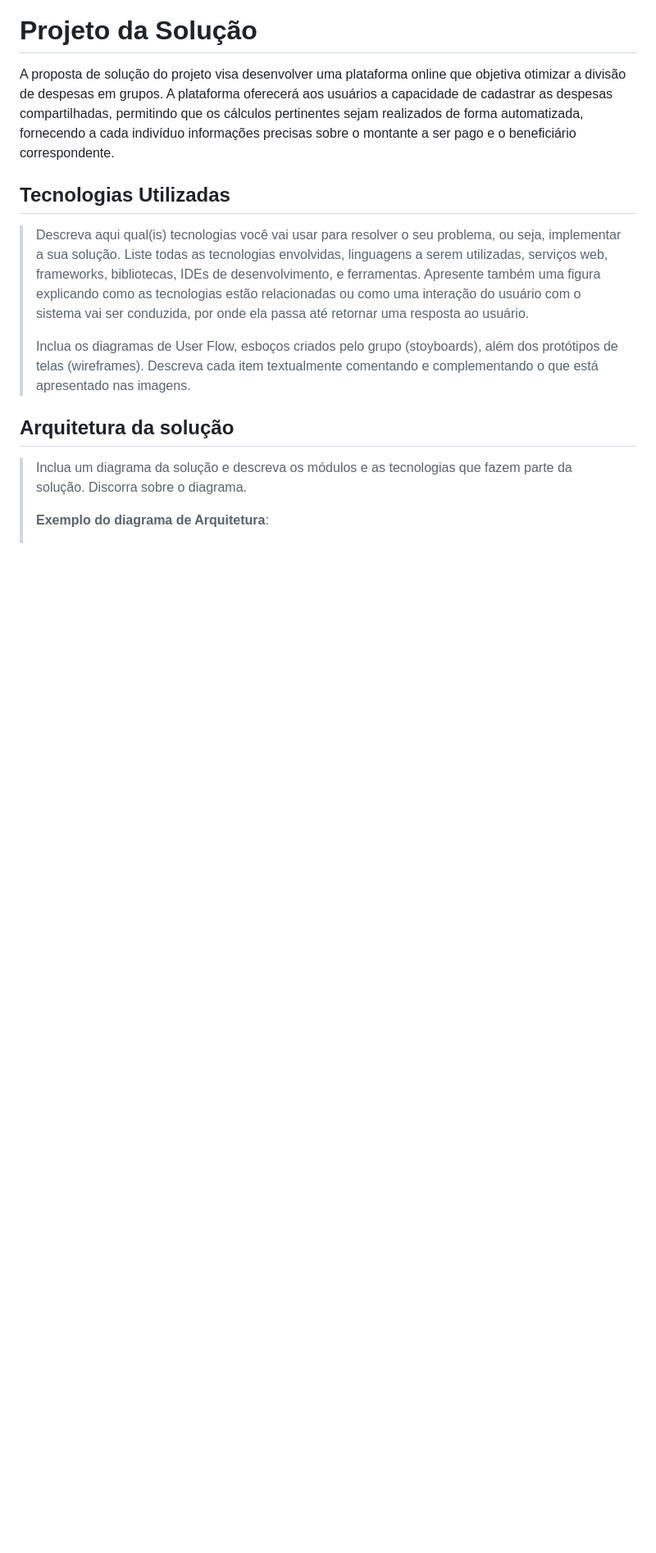
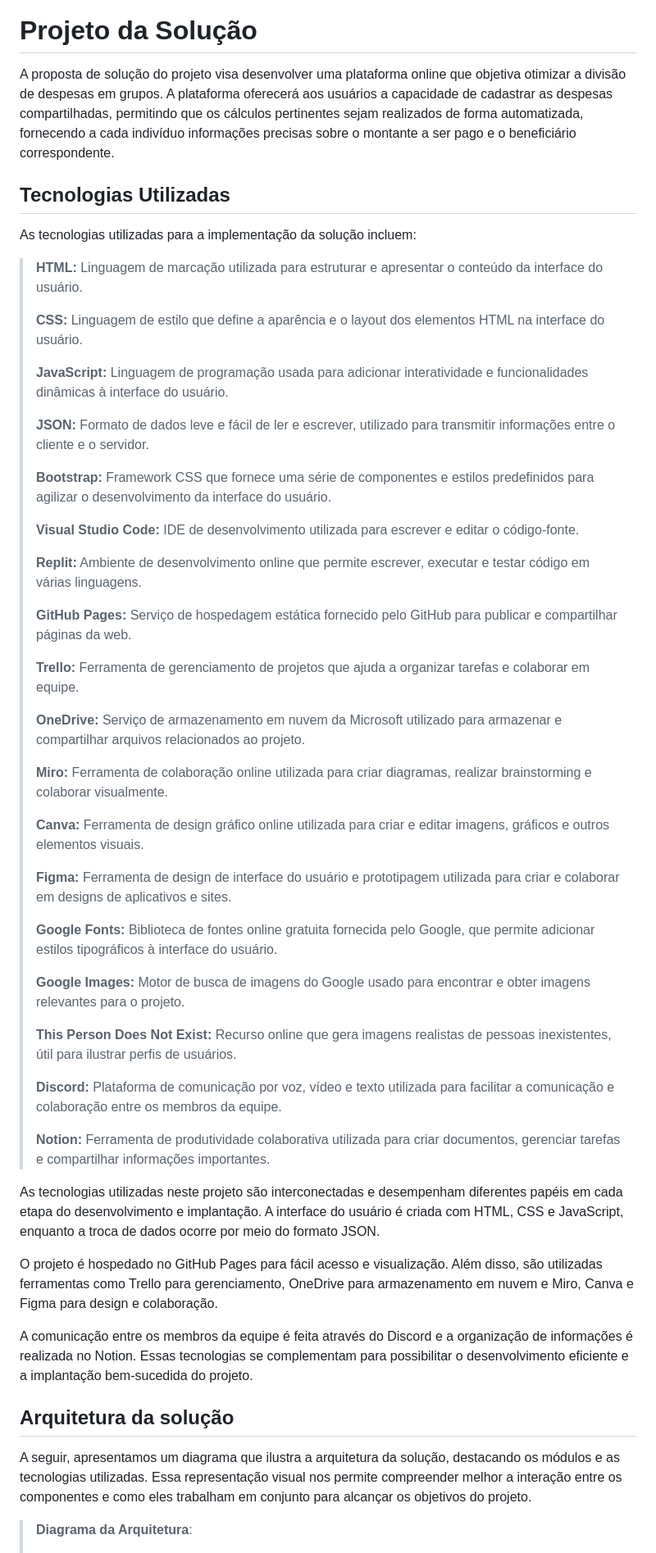
Before and after one commit to ICEI-PUC-Minas-PPLES-TI/plf-es-2023-1-ti1-0385100-gestao-financeira-4, a Markdown page: docs/relatorio/RelatorioTecnico.md, the part around the change. Shown: that part at 82% size. Rendered like a GitHub page; blank space fills up the shorter version.

```diff
--- a/docs/relatorio/RelatorioTecnico.md
+++ b/docs/relatorio/RelatorioTecnico.md
@@ -327,25 +327,56 @@ A proposta de solução do projeto visa desenvolver uma plataforma online que ob
 
 ## Tecnologias Utilizadas
 
-> Descreva aqui qual(is) tecnologias você vai usar para resolver o seu
-> problema, ou seja, implementar a sua solução. Liste todas as
-> tecnologias envolvidas, linguagens a serem utilizadas, serviços web,
-> frameworks, bibliotecas, IDEs de desenvolvimento, e ferramentas.
-> Apresente também uma figura explicando como as tecnologias estão
-> relacionadas ou como uma interação do usuário com o sistema vai ser
-> conduzida, por onde ela passa até retornar uma resposta ao usuário.
+As tecnologias utilizadas para a implementação da solução incluem:
+
+> **HTML:** Linguagem de marcação utilizada para estruturar e apresentar o conteúdo da interface do usuário.
 >
-> Inclua os diagramas de User Flow, esboços criados pelo grupo
-> (stoyboards), além dos protótipos de telas (wireframes). Descreva cada
-> item textualmente comentando e complementando o que está apresentado
-> nas imagens.
+> **CSS:** Linguagem de estilo que define a aparência e o layout dos elementos HTML na interface do usuário.
+>
+> **JavaScript:** Linguagem de programação usada para adicionar interatividade e funcionalidades dinâmicas à interface do usuário.
+>
+> **JSON:** Formato de dados leve e fácil de ler e escrever, utilizado para transmitir informações entre o cliente e o servidor.
+>
+> **Bootstrap:** Framework CSS que fornece uma série de componentes e estilos predefinidos para agilizar o desenvolvimento da interface do usuário.
+>
+> **Visual Studio Code:** IDE de desenvolvimento utilizada para escrever e editar o código-fonte.
+>
+> **Replit:** Ambiente de desenvolvimento online que permite escrever, executar e testar código em várias linguagens.
+>
+> **GitHub Pages:** Serviço de hospedagem estática fornecido pelo GitHub para publicar e compartilhar páginas da web.
+>
+> **Trello:** Ferramenta de gerenciamento de projetos que ajuda a organizar tarefas e colaborar em equipe.
+>
+> **OneDrive:** Serviço de armazenamento em nuvem da Microsoft utilizado para armazenar e compartilhar arquivos relacionados ao projeto.
+>
+> **Miro:** Ferramenta de colaboração online utilizada para criar diagramas, realizar brainstorming e colaborar visualmente.
+>
+> **Canva:** Ferramenta de design gráfico online utilizada para criar e editar imagens, gráficos e outros elementos visuais.
+>
+> **Figma:** Ferramenta de design de interface do usuário e prototipagem utilizada para criar e colaborar em designs de aplicativos e sites.
+>
+> **Google Fonts:** Biblioteca de fontes online gratuita fornecida pelo Google, que permite adicionar estilos tipográficos à interface do usuário.
+>
+> **Google Images:** Motor de busca de imagens do Google usado para encontrar e obter imagens relevantes para o projeto.
+>
+> **This Person Does Not Exist:** Recurso online que gera imagens realistas de pessoas inexistentes, útil para ilustrar perfis de usuários.
+>
+> **Discord:** Plataforma de comunicação por voz, vídeo e texto utilizada para facilitar a comunicação e colaboração entre os membros da equipe.
+>
+> **Notion:** Ferramenta de produtividade colaborativa utilizada para criar documentos, gerenciar tarefas e compartilhar informações importantes.
+
+As tecnologias utilizadas neste projeto são interconectadas e desempenham diferentes papéis em cada etapa do desenvolvimento e implantação. A interface do usuário é criada com HTML, CSS e JavaScript, enquanto a troca de dados ocorre por meio do formato JSON.
+
+O projeto é hospedado no GitHub Pages para fácil acesso e visualização. Além disso, são utilizadas ferramentas como Trello para gerenciamento, OneDrive para armazenamento em nuvem e Miro, Canva e Figma para design e colaboração.
+
+A comunicação entre os membros da equipe é feita através do Discord e a organização de informações é realizada no Notion. Essas tecnologias se complementam para possibilitar o desenvolvimento eficiente e a implantação bem-sucedida do projeto.
+
 
 ## Arquitetura da solução
 
-> Inclua um diagrama da solução e descreva os módulos e as tecnologias
-> que fazem parte da solução. Discorra sobre o diagrama.
->
-> **Exemplo do diagrama de Arquitetura**:
+A seguir, apresentamos um diagrama que ilustra a arquitetura da solução, destacando os módulos e as tecnologias utilizadas. Essa representação visual nos permite compreender melhor a interação entre os componentes e como eles trabalham em conjunto para alcançar os objetivos do projeto.
+
+> **Diagrama da Arquitetura**:
 >
 > ![Exemplo de Arquitetura](images/arquitetura-exemplo.png)
 
```
